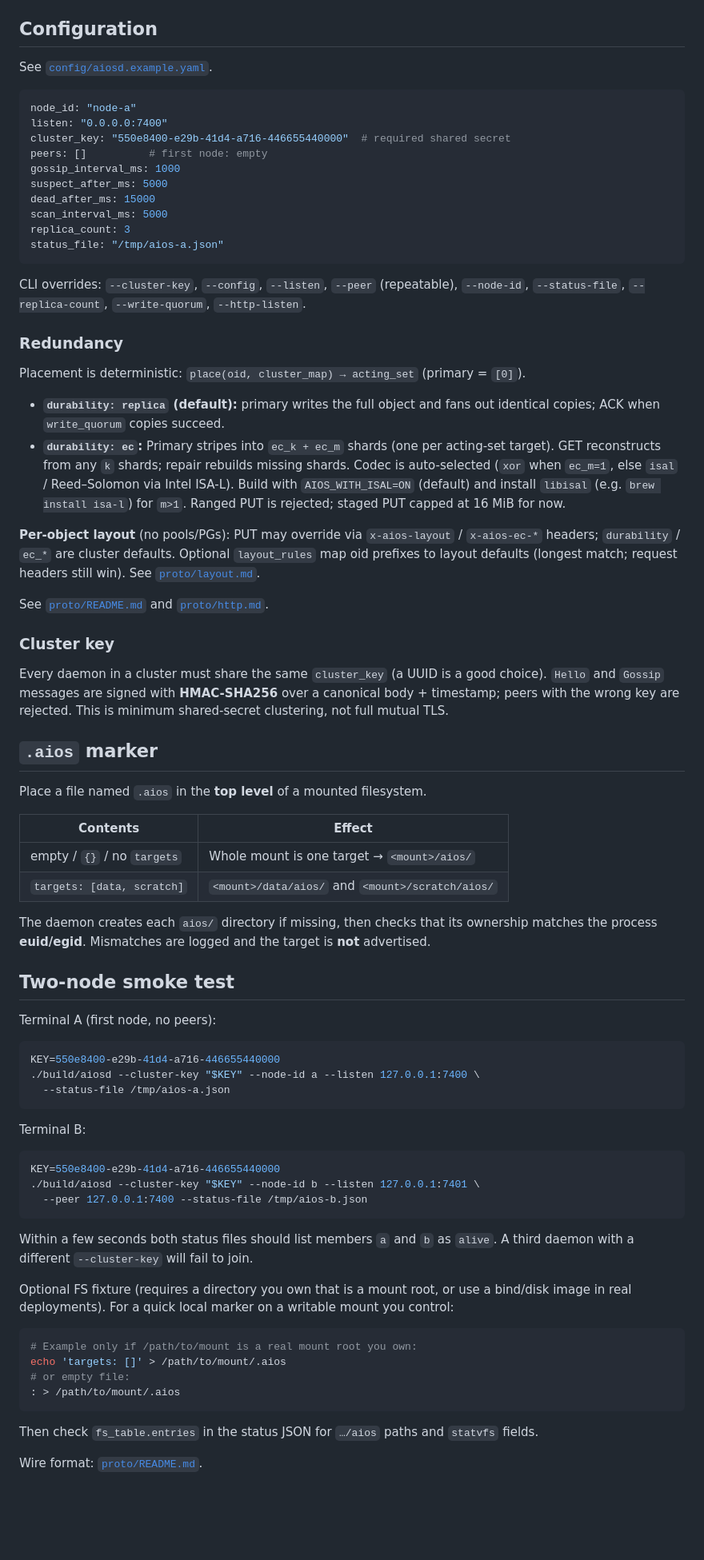
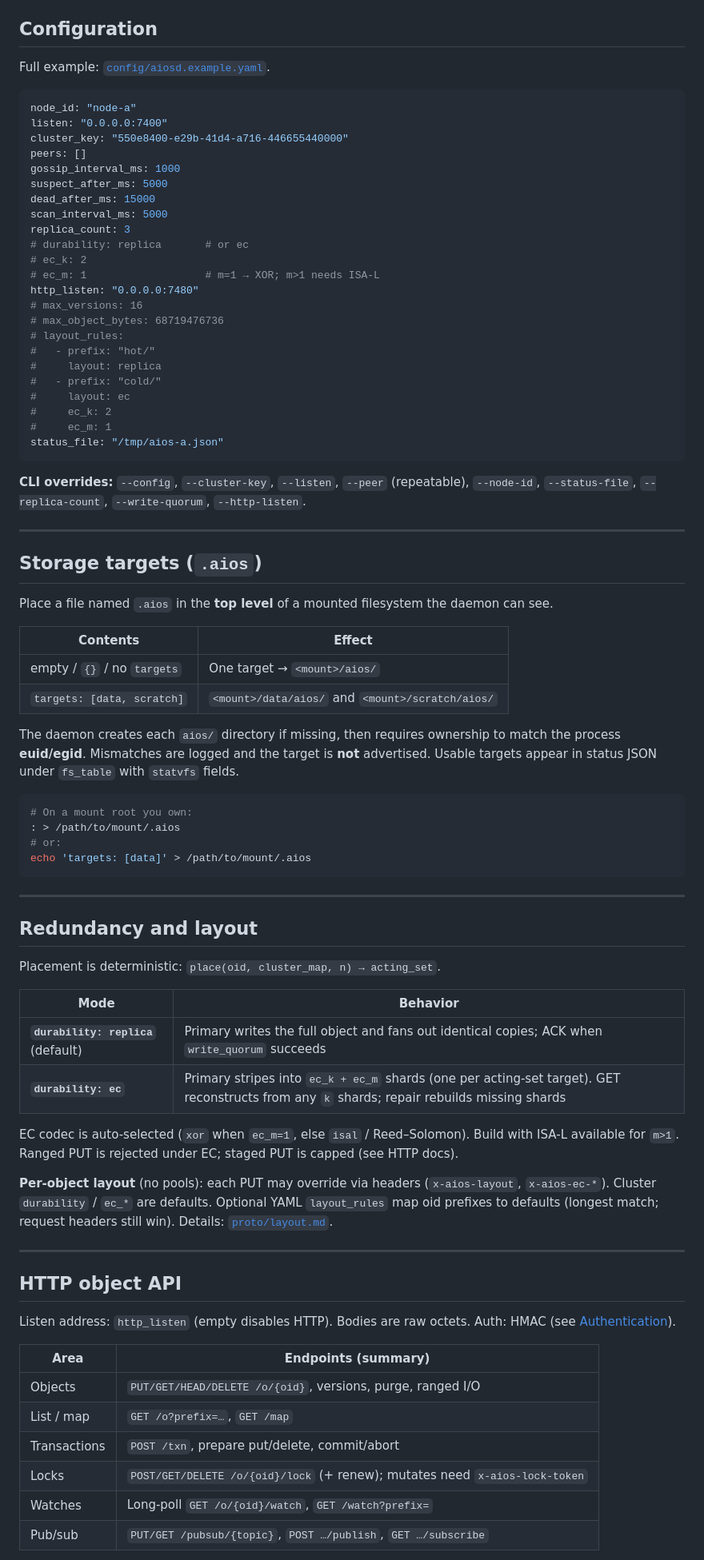
Before and after one commit to apeters1971/aios, a Markdown page: README.md, the part around one of its changes. Shown at 80% size. Rendered like a GitHub page; blank space fills up the shorter version.

Commit message:
Rewrite README into a fuller project guide without RADOS framing.
Also drop the Ceph comparison wording from the layout design doc.

Co-authored-by: Cursor <cursoragent@cursor.com>

````diff
--- a/README.md
+++ b/README.md
@@ -39,78 +159,83 @@ Binaries: `build/aiosd`, `build/aios`, `build/aios-bench`, `build/aios-store-ben
 
 ## Configuration
 
-See [`config/aiosd.example.yaml`](config/aiosd.example.yaml).
+Full example: [`config/aiosd.example.yaml`](config/aiosd.example.yaml).
 
 ```yaml
 node_id: "node-a"
 listen: "0.0.0.0:7400"
-cluster_key: "550e8400-e29b-41d4-a716-446655440000"  # required shared secret
-peers: []          # first node: empty
+cluster_key: "550e8400-e29b-41d4-a716-446655440000"
+peers: []
 gossip_interval_ms: 1000
 suspect_after_ms: 5000
 dead_after_ms: 15000
 scan_interval_ms: 5000
 replica_count: 3
+# durability: replica       # or ec
+# ec_k: 2
+# ec_m: 1                   # m=1 → XOR; m>1 needs ISA-L
+http_listen: "0.0.0.0:7480"
+# max_versions: 16
+# max_object_bytes: 68719476736
+# layout_rules:
+#   - prefix: "hot/"
+#     layout: replica
+#   - prefix: "cold/"
+#     layout: ec
+#     ec_k: 2
+#     ec_m: 1
 status_file: "/tmp/aios-a.json"
 ```
 
-CLI overrides: `--cluster-key`, `--config`, `--listen`, `--peer` (repeatable), `--node-id`, `--status-file`, `--replica-count`, `--write-quorum`, `--http-listen`.
+**CLI overrides:** `--config`, `--cluster-key`, `--listen`, `--peer` (repeatable), `--node-id`, `--status-file`, `--replica-count`, `--write-quorum`, `--http-listen`.
 
-### Redundancy
+---
 
-Placement is deterministic: `place(oid, cluster_map) → acting_set` (primary = `[0]`).
+## Storage targets (`.aios`)
 
-- **`durability: replica` (default):** primary writes the full object and fans out identical copies; ACK when `write_quorum` copies succeed.
-- **`durability: ec`:** Primary stripes into `ec_k + ec_m` shards (one per acting-set target). GET reconstructs from any `k` shards; repair rebuilds missing shards. Codec is auto-selected (`xor` when `ec_m=1`, else `isal` / Reed–Solomon via Intel ISA-L). Build with `AIOS_WITH_ISAL=ON` (default) and install `libisal` (e.g. `brew install isa-l`) for `m>1`. Ranged PUT is rejected; staged PUT capped at 16 MiB for now.
-
-**Per-object layout** (no pools/PGs): PUT may override via `x-aios-layout` / `x-aios-ec-*` headers; `durability` / `ec_*` are cluster defaults. Optional `layout_rules` map oid prefixes to layout defaults (longest match; request headers still win). See [`proto/layout.md`](proto/layout.md).
-
-See [`proto/README.md`](proto/README.md) and [`proto/http.md`](proto/http.md).
-
-### Cluster key
-
-Every daemon in a cluster must share the same `cluster_key` (a UUID is a good choice). `Hello` and `Gossip` messages are signed with **HMAC-SHA256** over a canonical body + timestamp; peers with the wrong key are rejected. This is minimum shared-secret clustering, not full mutual TLS.
-
-## `.aios` marker
-
-Place a file named `.aios` in the **top level** of a mounted filesystem.
+Place a file named `.aios` in the **top level** of a mounted filesystem the daemon can see.
 
 | Contents | Effect |
 |----------|--------|
-| empty / `{}` / no `targets` | Whole mount is one target → `<mount>/aios/` |
+| empty / `{}` / no `targets` | One target → `<mount>/aios/` |
 | `targets: [data, scratch]` | `<mount>/data/aios/` and `<mount>/scratch/aios/` |
 
-The daemon creates each `aios/` directory if missing, then checks that its ownership matches the process **euid/egid**. Mismatches are logged and the target is **not** advertised.
-
-## Two-node smoke test
-
-Terminal A (first node, no peers):
+The daemon creates each `aios/` directory if missing, then requires ownership to match the process **euid/egid**. Mismatches are logged and the target is **not** advertised. Usable targets appear in status JSON under `fs_table` with `statvfs` fields.
 
 ```bash
-KEY=550e8400-e29b-41d4-a716-446655440000
-./build/aiosd --cluster-key "$KEY" --node-id a --listen 127.0.0.1:7400 \
-  --status-file /tmp/aios-a.json
+# On a mount root you own:
+: > /path/to/mount/.aios
+# or:
+echo 'targets: [data]' > /path/to/mount/.aios
 ```
 
-Terminal B:
+---
 
-```bash
-KEY=550e8400-e29b-41d4-a716-446655440000
-./build/aiosd --cluster-key "$KEY" --node-id b --listen 127.0.0.1:7401 \
-  --peer 127.0.0.1:7400 --status-file /tmp/aios-b.json
-```
+## Redundancy and layout
 
-Within a few seconds both status files should list members `a` and `b` as `alive`. A third daemon with a different `--cluster-key` will fail to join.
+Placement is deterministic: `place(oid, cluster_map, n) → acting_set`.
 
-Optional FS fixture (requires a directory you own that is a mount root, or use a bind/disk image in real deployments). For a quick local marker on a writable mount you control:
+| Mode | Behavior |
+|------|----------|
+| **`durability: replica`** (default) | Primary writes the full object and fans out identical copies; ACK when `write_quorum` succeeds |
+| **`durability: ec`** | Primary stripes into `ec_k + ec_m` shards (one per acting-set target). GET reconstructs from any `k` shards; repair rebuilds missing shards |
 
-```bash
-# Example only if /path/to/mount is a real mount root you own:
-echo 'targets: []' > /path/to/mount/.aios
-# or empty file:
-: > /path/to/mount/.aios
-```
+EC codec is auto-selected (`xor` when `ec_m=1`, else `isal` / Reed–Solomon). Build with ISA-L available for `m>1`. Ranged PUT is rejected under EC; staged PUT is capped (see HTTP docs).
 
-Then check `fs_table.entries` in the status JSON for `…/aios` paths and `statvfs` fields.
+**Per-object layout** (no pools): each PUT may override via headers (`x-aios-layout`, `x-aios-ec-*`). Cluster `durability` / `ec_*` are defaults. Optional YAML `layout_rules` map oid prefixes to defaults (longest match; request headers still win). Details: [`proto/layout.md`](proto/layout.md).
 
-Wire format: [`proto/README.md`](proto/README.md).
+---
+
+## HTTP object API
+
+Listen address: `http_listen` (empty disables HTTP). Bodies are raw octets. Auth: HMAC (see [Authentication](#authentication)).
+
+| Area | Endpoints (summary) |
+|------|---------------------|
+| Objects | `PUT/GET/HEAD/DELETE /o/{oid}`, versions, purge, ranged I/O |
+| List / map | `GET /o?prefix=…`, `GET /map` |
+| Transactions | `POST /txn`, prepare put/delete, commit/abort |
+| Locks | `POST/GET/DELETE /o/{oid}/lock` (+ renew); mutates need `x-aios-lock-token` |
+| Watches | Long-poll `GET /o/{oid}/watch`, `GET /watch?prefix=` |
+| Pub/sub | `PUT/GET /pubsub/{topic}`, `POST …/publish`, `GET …/subscribe` |
+
````
Also changed, not shown: other parts of README.md (+205 -32 lines), proto/layout.md (+1 -1 lines).
